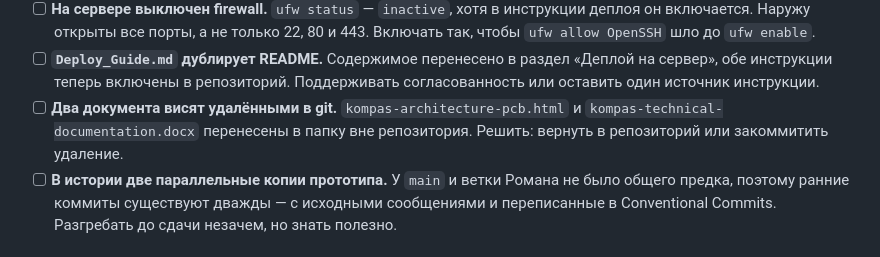
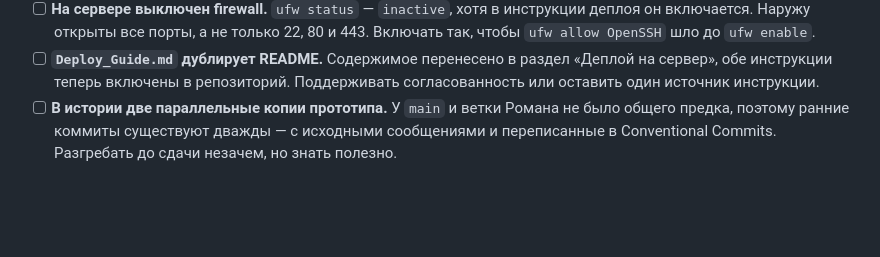
Before and after one commit to Bantila/kompas, a Markdown page: TODO.md, the part around the change. Drawn GitHub-style; blank space fills up the shorter version.

Commit message:
docs(todo): убрать устаревший пункт — файлы уже в репозитории

```diff
--- a/TODO.md
+++ b/TODO.md
@@ -103,9 +103,6 @@
 - [ ] **`Deploy_Guide.md` дублирует README.** Содержимое перенесено в раздел
       «Деплой на сервер», обе инструкции теперь включены в репозиторий.
       Поддерживать согласованность или оставить один источник инструкции.
-- [ ] **Два документа висят удалёнными в git.** `kompas-architecture-pcb.html` и
-      `kompas-technical-documentation.docx` перенесены в папку вне репозитория.
-      Решить: вернуть в репозиторий или закоммитить удаление.
 - [ ] **В истории две параллельные копии прототипа.** У `main` и ветки Романа не
       было общего предка, поэтому ранние коммиты существуют дважды — с исходными
       сообщениями и переписанные в Conventional Commits. Разгребать до сдачи
```
